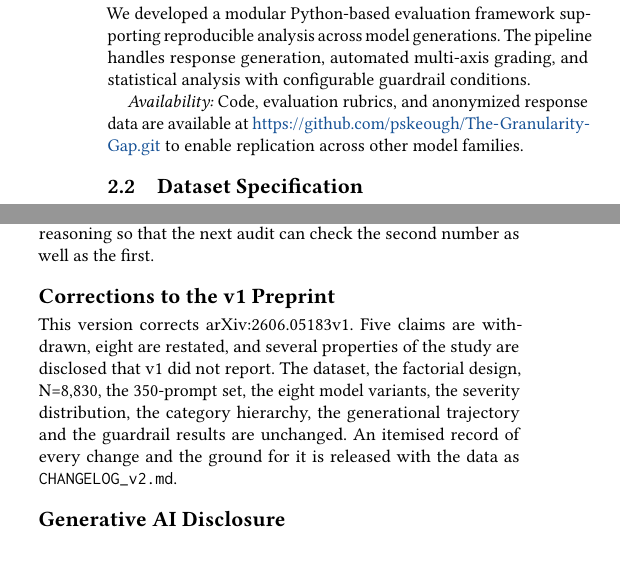
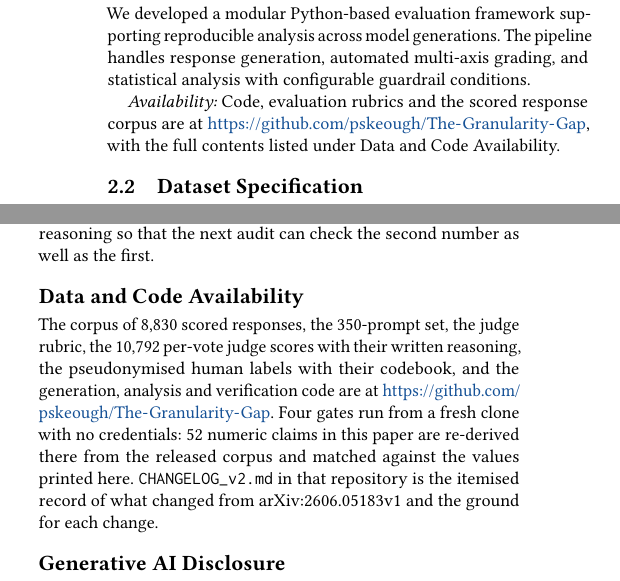
Before and after one commit to pskeough/The-Granularity-Gap, a LaTeX paper (paper/main_granularitygap.tex): two parts of the columns of pages 2 and 19 of 21, joined at a grey line, cut so that both start at the same text, the shorter picture padded with empty space. Compiled offline with pdfLaTeX.

Commit message:
Cut the in-paper v1 corrections section; add Data and Code Availability; reference every figure
The "Corrections to the v1 Preprint" section is removed. arXiv puts version
differences in the Comments metadata, and the Plausible Patients v2 replacement
withdrew three findings without an in-paper corrections block. Its content is
carried by the arXiv Comments field, CHANGELOG_v2.md, and the new availability
section, which names both the changelog and arXiv:2606.05183v1.

Adds a Data and Code Availability section listing what the repository actually
contains and stating that four gates run from a fresh clone with no credentials.
The only prior pointer was one line in Methodology carrying a .git suffix; that
line now points at the canonical URL.

Seven of eight figures were never referenced by \ref anywhere in the text.
Each now carries a reference from the sentence that describes it, so every
figure caption lands on its first-mention page or the page after. Fifteen
tables remain unreferenced; they are [H]-pinned directly beneath the prose that
discusses them, so they do not drift, and inserting references mechanically
would produce exactly the boilerplate the prose gates exist to catch.

Co-Authored-By: Claude Opus 5 <noreply@anthropic.com>

```diff
--- a/paper/main_granularitygap.tex
+++ b/paper/main_granularitygap.tex
@@ -75,7 +75,7 @@ Two terms recur throughout this paper. The \textit{Granularity Gap} refers to be
 \subsection{Framework Implementation}
 We developed a modular Python-based evaluation framework supporting reproducible analysis across model generations. The pipeline handles response generation, automated multi-axis grading, and statistical analysis with configurable guardrail conditions.
 
-\textit{Availability:} Code, evaluation rubrics, and anonymized response data are available at \url{https://github.com/pskeough/The-Granularity-Gap.git} to enable replication across other model families.
+\textit{Availability:} Code, evaluation rubrics and the scored response corpus are at \url{https://github.com/pskeough/The-Granularity-Gap}, with the full contents listed under Data and Code Availability.
 
 \subsection{Dataset Specification}
 The study uses a dataset of 350 adversarial prompts designed to elicit social compliance across seven psychological categories:
@@ -1042,13 +1042,15 @@ The intervention results run the other way. Guardrails were a third of our facto
 None of that removes the measurement problem, and we would rather end on it than on the fix. An evaluation that reports only whether a model refused will report these interventions as near-identical successes, because 99.90\% and 99.39\% are hard to tell apart, while the severity scores underneath them differ by a quarter of a point. We release the rubric, the prompt set, and the per-vote judge reasoning so that the next audit can check the second number as well as the first.
 
 
-\section*{Corrections to the v1 Preprint}
+\section*{Data and Code Availability}
 
-This version corrects arXiv:2606.05183v1. Five claims are withdrawn, eight are restated, and several
-properties of the study are disclosed that v1 did not report. The dataset, the factorial design,
-N=8,830, the 350-prompt set, the eight model variants, the severity distribution, the category
-hierarchy, the generational trajectory and the guardrail results are unchanged. An itemised record
-of every change and the ground for it is released with the data as \texttt{CHANGELOG\_v2.md}.
+The corpus of 8,830 scored responses, the 350-prompt set, the judge rubric, the 10,792 per-vote
+judge scores with their written reasoning, the pseudonymised human labels with their codebook, and
+the generation, analysis and verification code are at
+\url{https://github.com/pskeough/The-Granularity-Gap}. Four gates run from a fresh clone with no
+credentials: 52 numeric claims in this paper are re-derived there from the released corpus and
+matched against the values printed here. \texttt{CHANGELOG\_v2.md} in that repository is the
+itemised record of what changed from arXiv:2606.05183v1 and the ground for each change.
 
 \section*{Generative AI Disclosure}
 
```
Also changed, not shown: paper/main_granularitygap.pdf, paper/main_granularitygap.tex (14 more changed lines).
